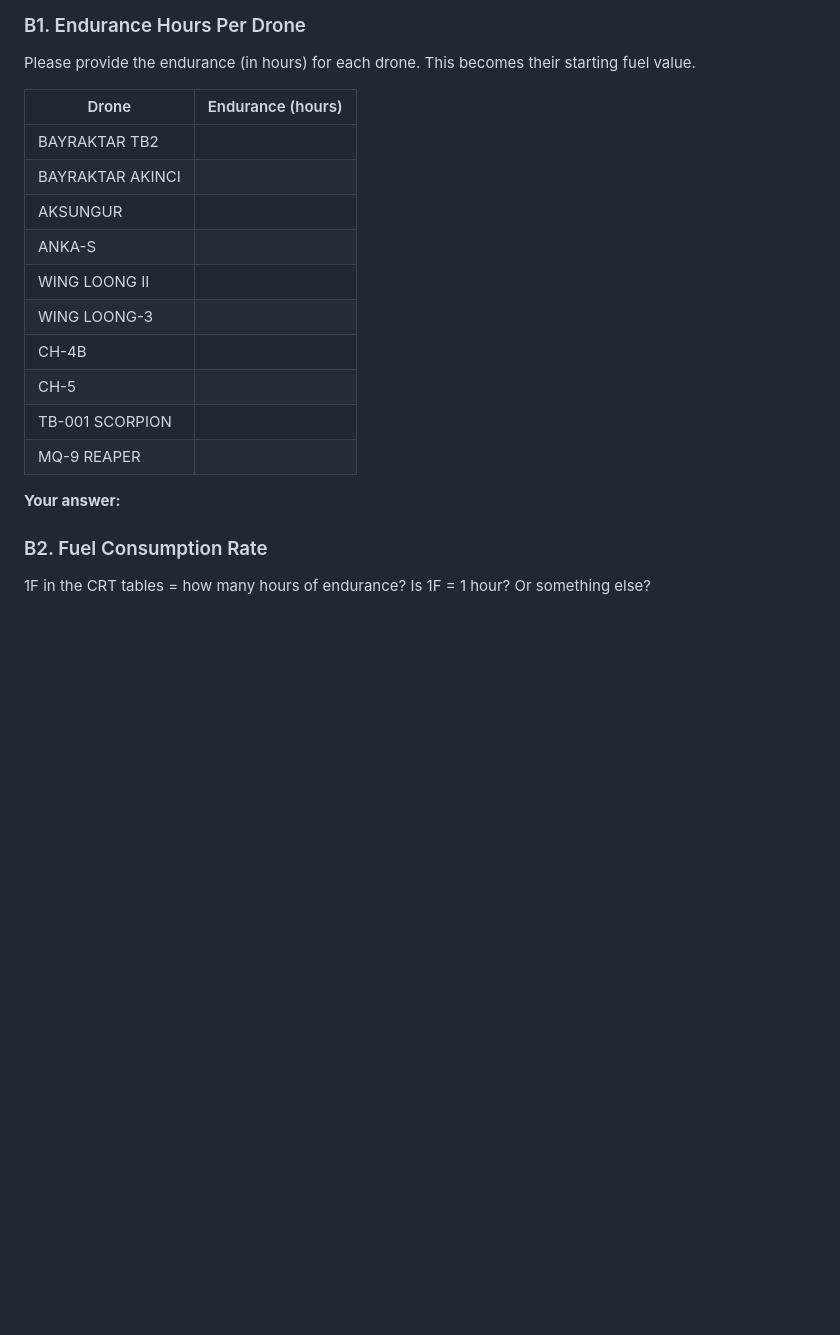
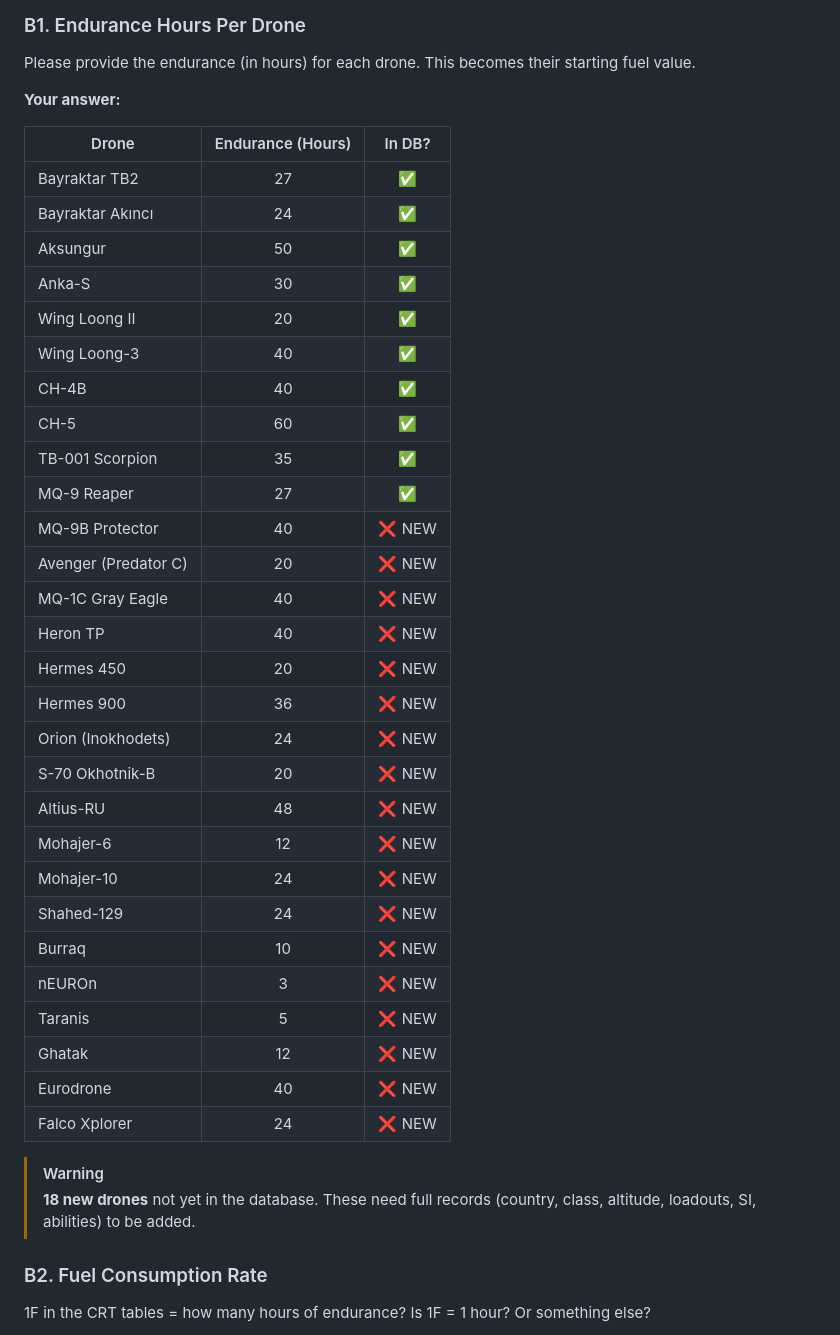
Before and after one commit to oaltinyay70-cell/OB3, a Markdown page: docs/game-rules/rulebook_gaps.md, the part around the change. Rendered like a GitHub page; blank space fills up the shorter version.

Commit message:
Record B1 endurance data: 28 drones (10 existing + 18 new)

```diff
--- a/docs/game-rules/rulebook_gaps.md
+++ b/docs/game-rules/rulebook_gaps.md
@@ -51,20 +51,41 @@ Can all drones access VLOW, or is it restricted to certain classes/types?
 ### B1. Endurance Hours Per Drone
 Please provide the endurance (in hours) for each drone. This becomes their starting fuel value.
 
-| Drone | Endurance (hours) |
-|-------|-------------------|
-| BAYRAKTAR TB2 | |
-| BAYRAKTAR AKINCI | |
-| AKSUNGUR | |
-| ANKA-S | |
-| WING LOONG II | |
-| WING LOONG-3 | |
-| CH-4B | |
-| CH-5 | |
-| TB-001 SCORPION | |
-| MQ-9 REAPER | |
+**Your answer:**
 
-**Your answer:**
+| Drone | Endurance (Hours) | In DB? |
+|-------|:-----------------:|:------:|
+| Bayraktar TB2 | 27 | ✅ |
+| Bayraktar Akıncı | 24 | ✅ |
+| Aksungur | 50 | ✅ |
+| Anka-S | 30 | ✅ |
+| Wing Loong II | 20 | ✅ |
+| Wing Loong-3 | 40 | ✅ |
+| CH-4B | 40 | ✅ |
+| CH-5 | 60 | ✅ |
+| TB-001 Scorpion | 35 | ✅ |
+| MQ-9 Reaper | 27 | ✅ |
+| MQ-9B Protector | 40 | ❌ NEW |
+| Avenger (Predator C) | 20 | ❌ NEW |
+| MQ-1C Gray Eagle | 40 | ❌ NEW |
+| Heron TP | 40 | ❌ NEW |
+| Hermes 450 | 20 | ❌ NEW |
+| Hermes 900 | 36 | ❌ NEW |
+| Orion (Inokhodets) | 24 | ❌ NEW |
+| S-70 Okhotnik-B | 20 | ❌ NEW |
+| Altius-RU | 48 | ❌ NEW |
+| Mohajer-6 | 12 | ❌ NEW |
+| Mohajer-10 | 24 | ❌ NEW |
+| Shahed-129 | 24 | ❌ NEW |
+| Burraq | 10 | ❌ NEW |
+| nEUROn | 3 | ❌ NEW |
+| Taranis | 5 | ❌ NEW |
+| Ghatak | 12 | ❌ NEW |
+| Eurodrone | 40 | ❌ NEW |
+| Falco Xplorer | 24 | ❌ NEW |
+
+> [!WARNING]
+> **18 new drones** not yet in the database. These need full records (country, class, altitude, loadouts, SI, abilities) to be added.
 
 
 ### B2. Fuel Consumption Rate
```
